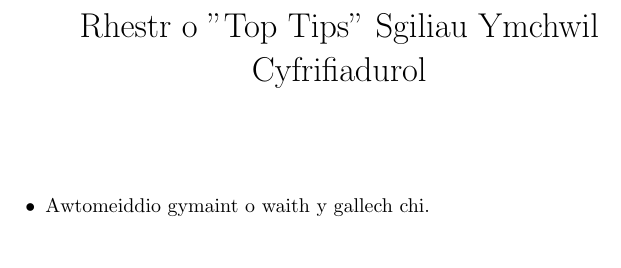
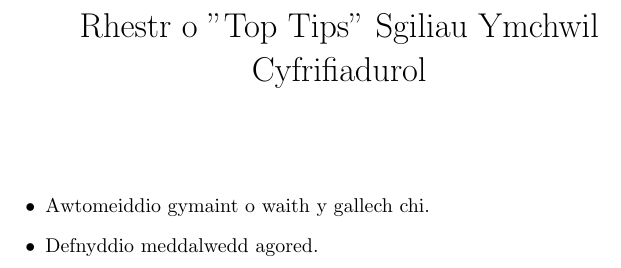
Before and after one commit to SgiliauYmchwilCyfrifiadurol/sya-cydweithio, a LaTeX document (prif.tex): part of the page, cut so that both start at the same text. Compiled offline with pdfLaTeX.

Commit message:
ychwanegu top tip am defnyddio meddalwedd agored

```diff
--- a/prif.tex
+++ b/prif.tex
@@ -9,6 +9,7 @@
 
 \begin{itemize}
   \item Awtomeiddio gymaint o waith y gallech chi.
+  \item Defnyddio meddalwedd agored.
 \end{itemize}
 
 \end{document}
```
